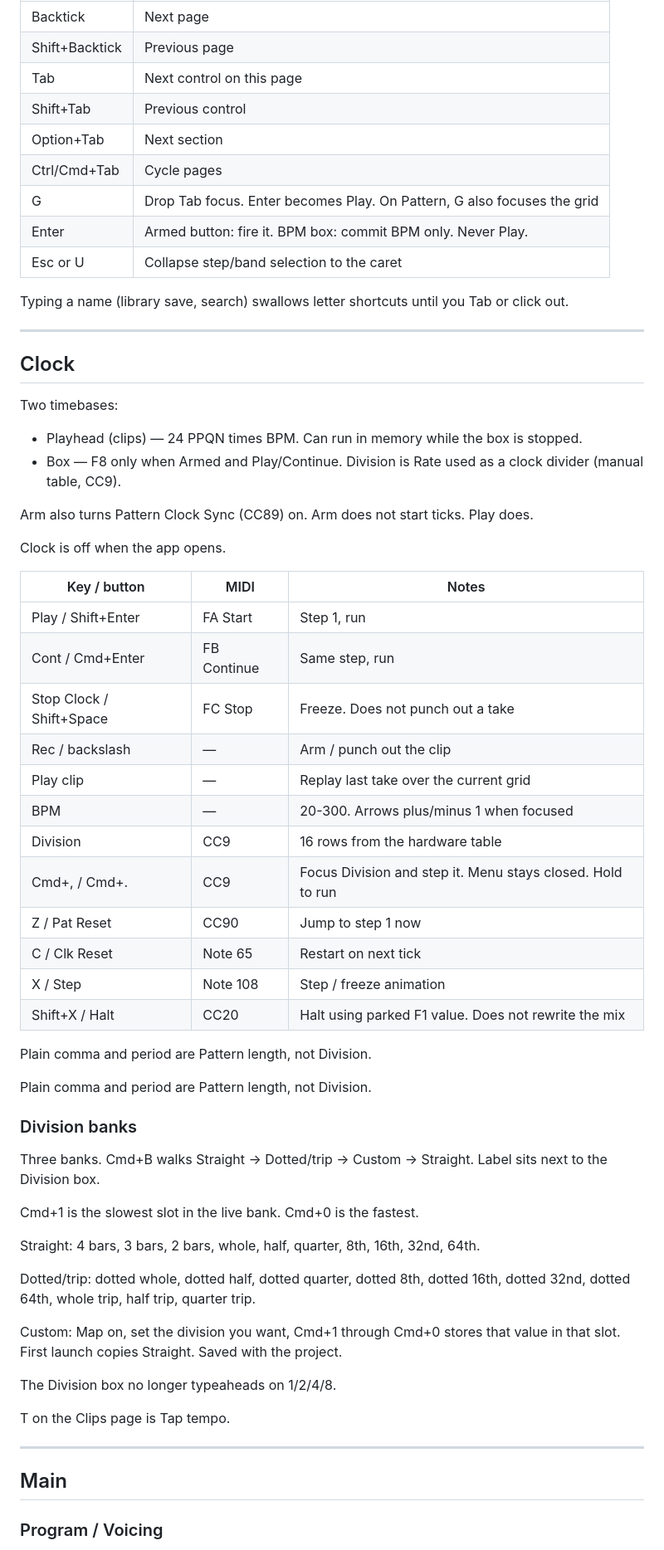
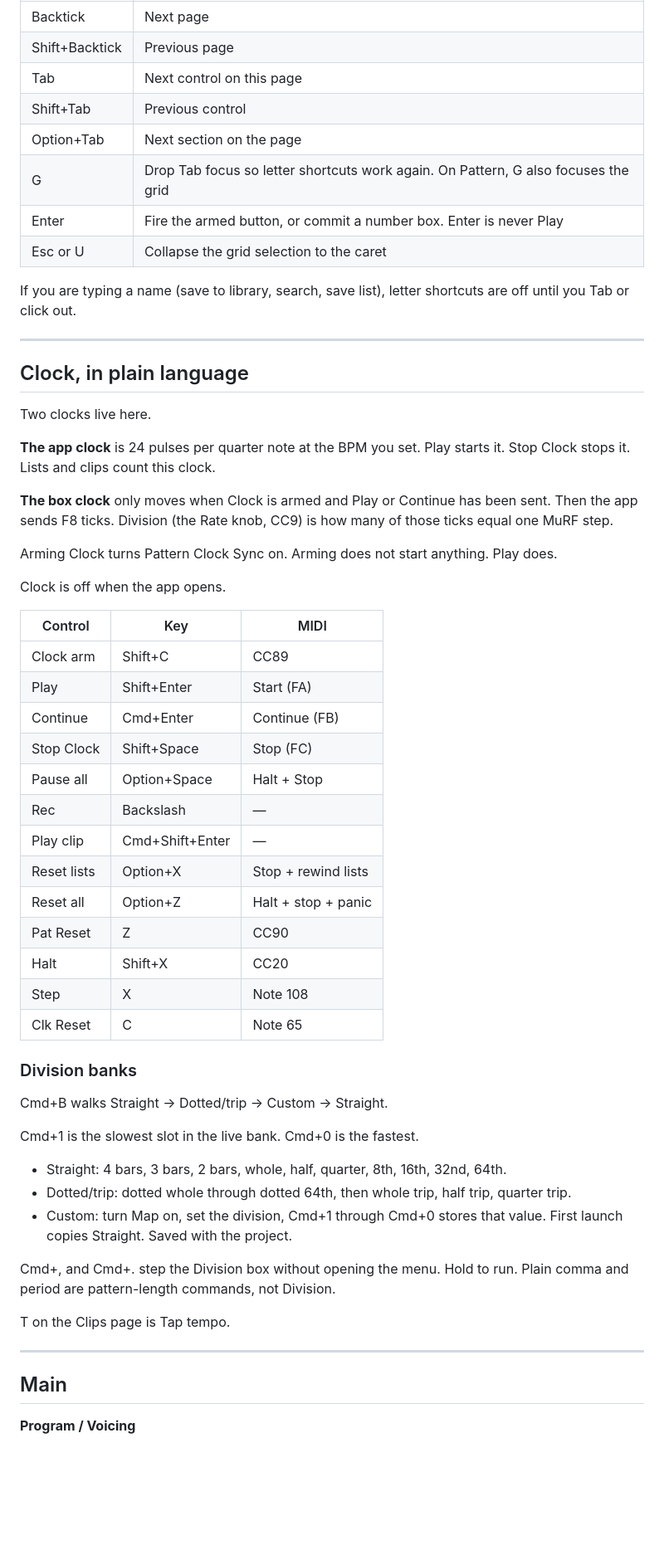
Before and after one commit to NT1ME/murfeditor, a Markdown page: README.md, the part around one of its changes. Shown at 83% size. Rendered like a GitHub page; blank space fills up the shorter version.

Commit message:
Revise README for MF-105M Virtual Controller
Updated the README to reflect changes in the MF-105M Virtual Controller manual, including new features, controls, and project management details.

```diff
--- a/README.md
+++ b/README.md
@@ -42,60 +72,54 @@ Under that row, aligned with MIDI/Clock: Pat Reset, Halt, Step, Clk Reset, Map,
 | Shift+Backtick | Previous page |
 | Tab | Next control on this page |
 | Shift+Tab | Previous control |
-| Option+Tab | Next section |
-| Ctrl/Cmd+Tab | Cycle pages |
-| G | Drop Tab focus. Enter becomes Play. On Pattern, G also focuses the grid |
-| Enter | Armed button: fire it. BPM box: commit BPM only. Never Play. |
-| Esc or U | Collapse step/band selection to the caret |
+| Option+Tab | Next section on the page |
+| G | Drop Tab focus so letter shortcuts work again. On Pattern, G also focuses the grid |
+| Enter | Fire the armed button, or commit a number box. Enter is never Play |
+| Esc or U | Collapse the grid selection to the caret |
 
-Typing a name (library save, search) swallows letter shortcuts until you Tab or click out.
+If you are typing a name (save to library, search, save list), letter shortcuts are off until you Tab or click out.
 
 ---
 
-## Clock
+## Clock, in plain language
 
-Two timebases:
+Two clocks live here.
 
-- Playhead (clips) — 24 PPQN times BPM. Can run in memory while the box is stopped.
-- Box — F8 only when Armed and Play/Continue. Division is Rate used as a clock divider (manual table, CC9).
+**The app clock** is 24 pulses per quarter note at the BPM you set. Play starts it. Stop Clock stops it. Lists and clips count this clock.
 
-Arm also turns Pattern Clock Sync (CC89) on. Arm does not start ticks. Play does.
+**The box clock** only moves when Clock is armed and Play or Continue has been sent. Then the app sends F8 ticks. Division (the Rate knob, CC9) is how many of those ticks equal one MuRF step.
+
+Arming Clock turns Pattern Clock Sync on. Arming does not start anything. Play does.
 
 Clock is off when the app opens.
 
-| Key / button | MIDI | Notes |
-|--------------|------|--------|
-| Play / Shift+Enter | FA Start | Step 1, run |
-| Cont / Cmd+Enter | FB Continue | Same step, run |
-| Stop Clock / Shift+Space | FC Stop | Freeze. Does not punch out a take |
-| Rec / backslash | — | Arm / punch out the clip |
-| Play clip | — | Replay last take over the current grid |
-| BPM | — | 20-300. Arrows plus/minus 1 when focused |
-| Division | CC9 | 16 rows from the hardware table |
-| Cmd+, / Cmd+. | CC9 | Focus Division and step it. Menu stays closed. Hold to run |
-| Z / Pat Reset | CC90 | Jump to step 1 now |
-| C / Clk Reset | Note 65 | Restart on next tick |
-| X / Step | Note 108 | Step / freeze animation |
-| Shift+X / Halt | CC20 | Halt using parked F1 value. Does not rewrite the mix |
-
-Plain comma and period are Pattern length, not Division.
-
-Plain comma and period are Pattern length, not Division.
+| Control | Key | MIDI |
+|---------|-----|------|
+| Clock arm | Shift+C | CC89 |
+| Play | Shift+Enter | Start (FA) |
+| Continue | Cmd+Enter | Continue (FB) |
+| Stop Clock | Shift+Space | Stop (FC) |
+| Pause all | Option+Space | Halt + Stop |
+| Rec | Backslash | — |
+| Play clip | Cmd+Shift+Enter | — |
+| Reset lists | Option+X | Stop + rewind lists |
+| Reset all | Option+Z | Halt + stop + panic |
+| Pat Reset | Z | CC90 |
+| Halt | Shift+X | CC20 |
+| Step | X | Note 108 |
+| Clk Reset | C | Note 65 |
 
 ### Division banks
 
-Three banks. Cmd+B walks Straight → Dotted/trip → Custom → Straight. Label sits next to the Division box.
+Cmd+B walks Straight → Dotted/trip → Custom → Straight.
 
 Cmd+1 is the slowest slot in the live bank. Cmd+0 is the fastest.
 
-Straight: 4 bars, 3 bars, 2 bars, whole, half, quarter, 8th, 16th, 32nd, 64th.
+- Straight: 4 bars, 3 bars, 2 bars, whole, half, quarter, 8th, 16th, 32nd, 64th.
+- Dotted/trip: dotted whole through dotted 64th, then whole trip, half trip, quarter trip.
+- Custom: turn Map on, set the division, Cmd+1 through Cmd+0 stores that value. First launch copies Straight. Saved with the project.
 
-Dotted/trip: dotted whole, dotted half, dotted quarter, dotted 8th, dotted 16th, dotted 32nd, dotted 64th, whole trip, half trip, quarter trip.
-
-Custom: Map on, set the division you want, Cmd+1 through Cmd+0 stores that value in that slot. First launch copies Straight. Saved with the project.
-
-The Division box no longer typeaheads on 1/2/4/8.
-
+Cmd+, and Cmd+. step the Division box without opening the menu. Hold to run. Plain comma and period are pattern-length commands, not Division.
 
 T on the Clips page is Tap tempo.
 
@@ -103,5 +127,5 @@ T on the Clips page is Tap tempo.
 
 ## Main
 
-### Program / Voicing
+**Program / Voicing**
 
```
Also changed, not shown: other parts of README.md (+204 -117 lines).
